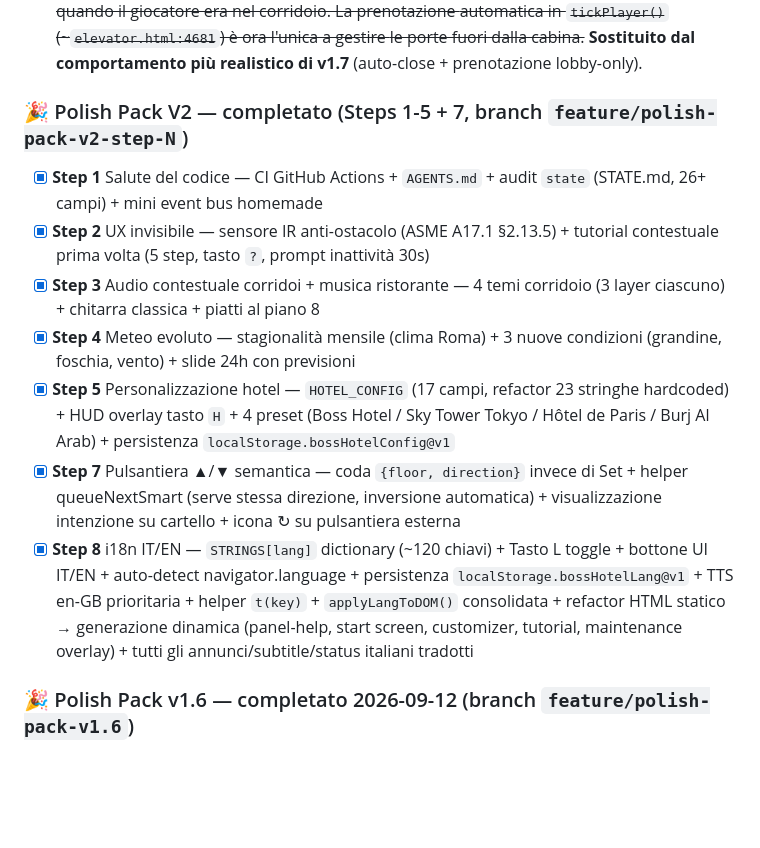
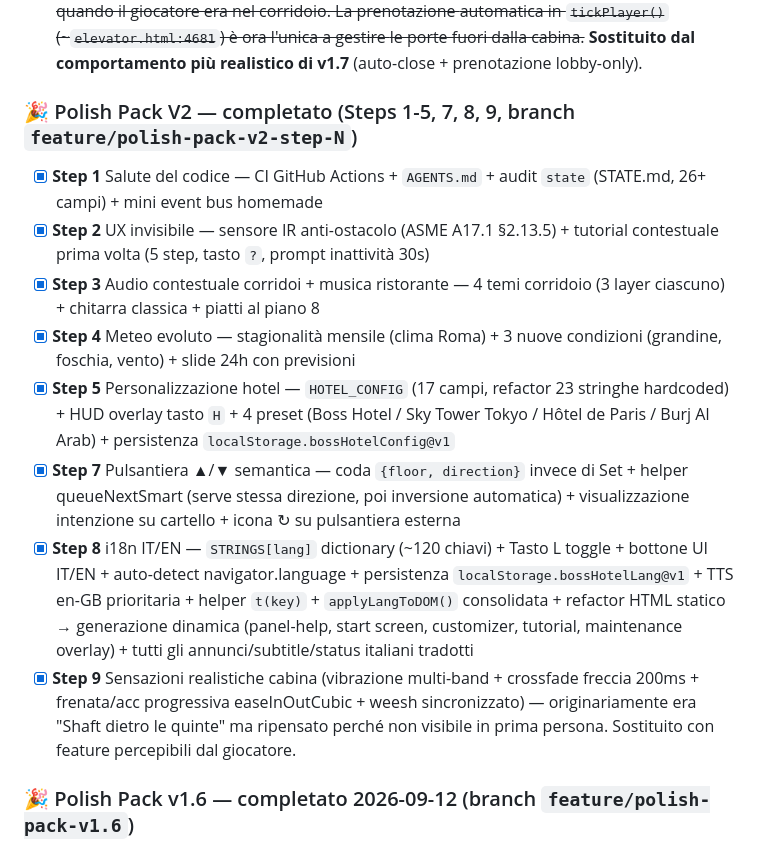
Before and after one commit to amedeo82/3d-elevator-simulations, a Markdown page: README.md, the part around one of its changes. Rendered like a GitHub page; blank space fills up the shorter version.

```diff
--- a/README.md
+++ b/README.md
@@ -559,14 +579,15 @@ Copia `elevator.html` (rinominato in `index.html`) sul web server.
       le porte fuori dalla cabina.~~ **Sostituito dal comportamento più realistico
       di v1.7** (auto-close + prenotazione lobby-only).
 
-### 🎉 Polish Pack V2 — completato (Steps 1-5 + 7, branch `feature/polish-pack-v2-step-N`)
+### 🎉 Polish Pack V2 — completato (Steps 1-5, 7, 8, 9, branch `feature/polish-pack-v2-step-N`)
 - [x] **Step 1** Salute del codice — CI GitHub Actions + `AGENTS.md` + audit `state` (STATE.md, 26+ campi) + mini event bus homemade
 - [x] **Step 2** UX invisibile — sensore IR anti-ostacolo (ASME A17.1 §2.13.5) + tutorial contestuale prima volta (5 step, tasto `?`, prompt inattività 30s)
 - [x] **Step 3** Audio contestuale corridoi + musica ristorante — 4 temi corridoio (3 layer ciascuno) + chitarra classica + piatti al piano 8
 - [x] **Step 4** Meteo evoluto — stagionalità mensile (clima Roma) + 3 nuove condizioni (grandine, foschia, vento) + slide 24h con previsioni
 - [x] **Step 5** Personalizzazione hotel — `HOTEL_CONFIG` (17 campi, refactor 23 stringhe hardcoded) + HUD overlay tasto `H` + 4 preset (Boss Hotel / Sky Tower Tokyo / Hôtel de Paris / Burj Al Arab) + persistenza `localStorage.bossHotelConfig@v1`
-- [x] **Step 7** Pulsantiera ▲/▼ semantica — coda `{floor, direction}` invece di Set + helper queueNextSmart (serve stessa direzione, inversione automatica) + visualizzazione intenzione su cartello + icona ↻ su pulsantiera esterna
+- [x] **Step 7** Pulsantiera ▲/▼ semantica — coda `{floor, direction}` invece di Set + helper queueNextSmart (serve stessa direzione, poi inversione automatica) + visualizzazione intenzione su cartello + icona ↻ su pulsantiera esterna
 - [x] **Step 8** i18n IT/EN — `STRINGS[lang]` dictionary (~120 chiavi) + Tasto L toggle + bottone UI IT/EN + auto-detect navigator.language + persistenza `localStorage.bossHotelLang@v1` + TTS en-GB prioritaria + helper `t(key)` + `applyLangToDOM()` consolidata + refactor HTML statico → generazione dinamica (panel-help, start screen, customizer, tutorial, maintenance overlay) + tutti gli annunci/subtitle/status italiani tradotti
+- [x] **Step 9** Sensazioni realistiche cabina (vibrazione multi-band + crossfade freccia 200ms + frenata/acc progressiva easeInOutCubic + weesh sincronizzato) — originariamente era "Shaft dietro le quinte" ma ripensato perché non visibile in prima persona. Sostituito con feature percepibili dal giocatore.
 
 ### 🎉 Polish Pack v1.6 — completato 2026-09-12 (branch `feature/polish-pack-v1.6`)
 - [x] **#13** Verifica accessibilità tastiera nel corridoio (audit `WASD` + tasti 1-9, reset `keys` in exit/enter cabina)
```
Also changed, not shown: other parts of README.md (+20 -0 lines), PIANO_MIGLIORAMENTI.md (+45 -3 lines).
